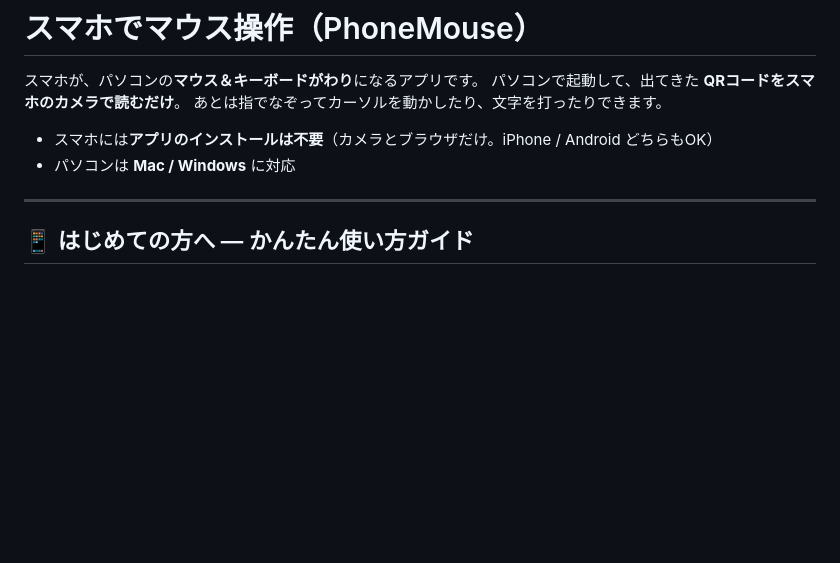
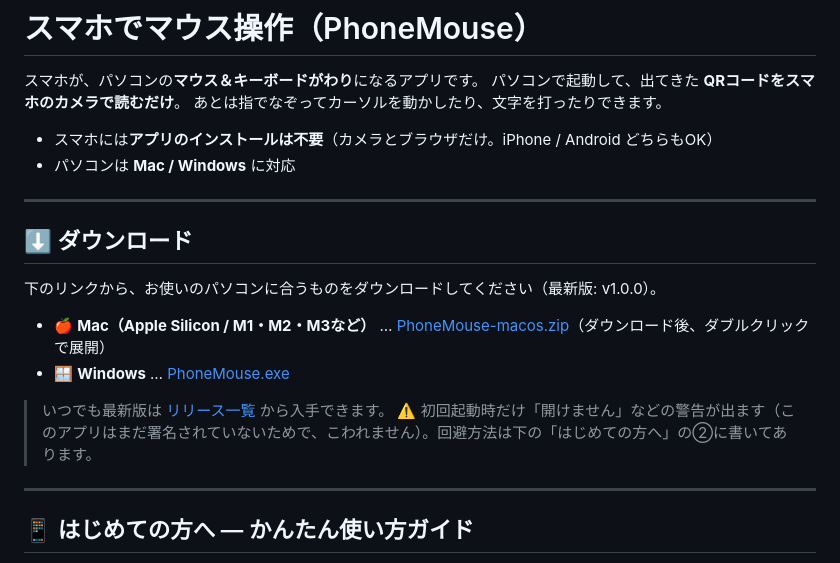
Before and after one commit to mumekunx/mouseControlewithSmartPhone, a Markdown page: README.md, the part around the change. Rendered like a GitHub page; blank space fills up the shorter version.

Commit message:
docs: README 冒頭に v1.0.0 ダウンロード(Release)導線を追加
Co-Authored-By: Claude Opus 4.8 <noreply@anthropic.com>

```diff
--- a/README.md
+++ b/README.md
@@ -6,6 +6,18 @@
 
 - スマホには**アプリのインストールは不要**（カメラとブラウザだけ。iPhone / Android どちらもOK）
 - パソコンは **Mac / Windows** に対応
+
+---
+
+## ⬇️ ダウンロード
+
+下のリンクから、お使いのパソコンに合うものをダウンロードしてください（最新版: v1.0.0）。
+
+- 🍎 **Mac（Apple Silicon / M1・M2・M3など）** … [PhoneMouse-macos.zip](https://github.com/mumekunx/mouseControlewithSmartPhone/releases/download/v1.0.0/PhoneMouse-macos.zip)（ダウンロード後、ダブルクリックで展開）
+- 🪟 **Windows** … [PhoneMouse.exe](https://github.com/mumekunx/mouseControlewithSmartPhone/releases/download/v1.0.0/PhoneMouse.exe)
+
+> いつでも最新版は [リリース一覧](https://github.com/mumekunx/mouseControlewithSmartPhone/releases/latest) から入手できます。
+> ⚠️ 初回起動時だけ「開けません」などの警告が出ます（このアプリはまだ署名されていないためで、こわれません）。回避方法は下の「はじめての方へ」の②に書いてあります。
 
 ---
 
```
Also changed, not shown: update.md (+7 -0 lines).
